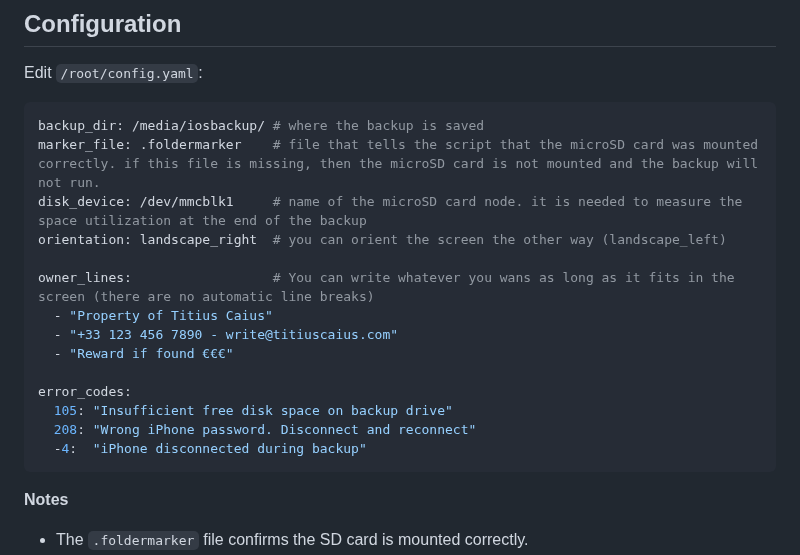
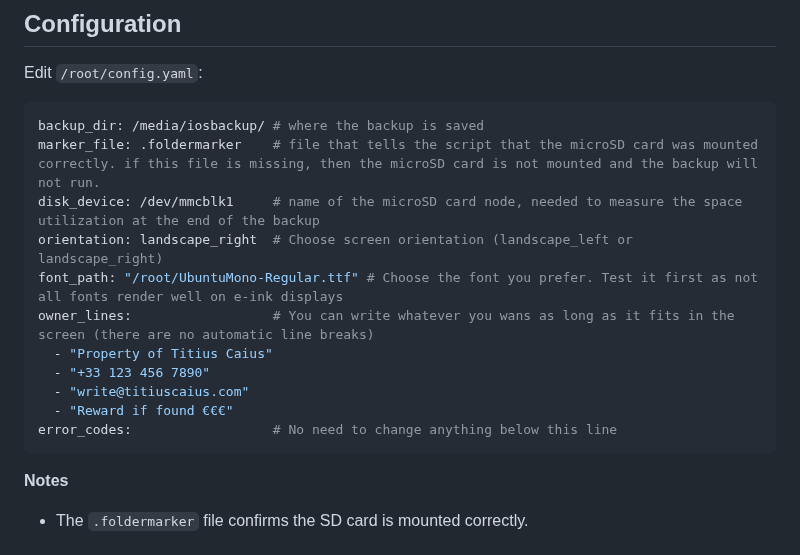
Before and after one commit to giovi321/ios-backup-machine, a Markdown page: README.md, the part around the change. Drawn GitHub-style.

````diff
--- a/README.md
+++ b/README.md
@@ -116,18 +116,15 @@ Edit `/root/config.yaml`:
 ```yaml
 backup_dir: /media/iosbackup/ # where the backup is saved
 marker_file: .foldermarker    # file that tells the script that the microSD card was mounted correctly. if this file is missing, then the microSD card is not mounted and the backup will not run.
-disk_device: /dev/mmcblk1     # name of the microSD card node. it is needed to measure the space utilization at the end of the backup
-orientation: landscape_right  # you can orient the screen the other way (landscape_left)
-
+disk_device: /dev/mmcblk1     # name of the microSD card node, needed to measure the space utilization at the end of the backup
+orientation: landscape_right  # Choose screen orientation (landscape_left or landscape_right)
+font_path: "/root/UbuntuMono-Regular.ttf" # Choose the font you prefer. Test it first as not all fonts render well on e-ink displays
 owner_lines:                  # You can write whatever you wans as long as it fits in the screen (there are no automatic line breaks)
   - "Property of Titius Caius"
-  - "+33 123 456 7890 - write@titiuscaius.com"
+  - "+33 123 456 7890"
+  - "write@titiuscaius.com"
   - "Reward if found €€€"
-
-error_codes:
-  105: "Insufficient free disk space on backup drive"
-  208: "Wrong iPhone password. Disconnect and reconnect"
-  -4:  "iPhone disconnected during backup"
+error_codes:                  # No need to change anything below this line
 ```
 
 **Notes**
````
